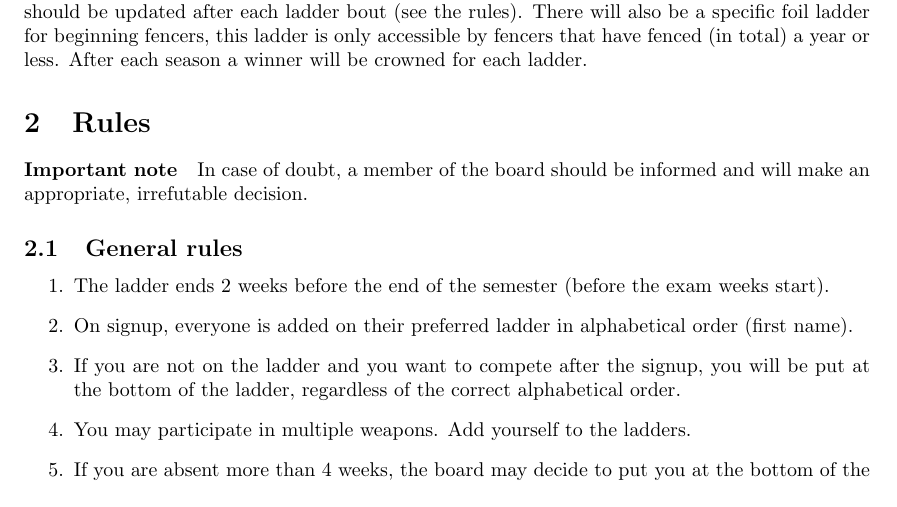
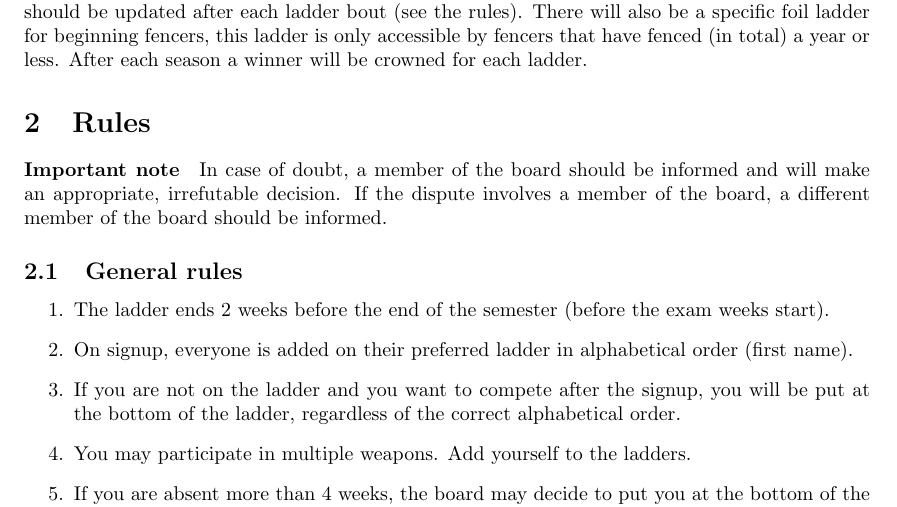
Before and after one commit to satanja/HHLadder, a LaTeX document (Documentation/ladder.tex): part of page 1 of 2, cut so that both start at the same text. Compiled offline with pdfLaTeX.

Commit message:
Doc: Update Ladder document

```diff
--- a/Documentation/ladder.tex
+++ b/Documentation/ladder.tex
@@ -11,7 +11,7 @@
 Coming Tuesday Hoc Habet will organize a ladder competition every semester, a so called \emph{season} (See section \ref{sec:Seasons} for explanation about the seasons). Participation is not required, but it is completely without cost. The idea of this competition is to create a more competitive environment in Hoc Habet throughout the year. The system is based on challenges, you can challenge the person above in the ranking to a \emph{ladder bout}. Each weapon has a ranking list, a so called \emph{ladder}, which should be updated after each ladder bout (see the rules). There will also be a specific foil ladder for beginning fencers, this ladder is only accessible by fencers that have fenced (in total) a year or less. After each season a winner will be crowned for each ladder.
 
 \section{Rules}
-\paragraph{Important note} In case of doubt, a member of the board should be informed and will make an appropriate, irrefutable decision.
+\paragraph{Important note} In case of doubt, a member of the board should be informed and will make an appropriate, irrefutable decision. If the dispute involves a member of the board, a different member of the board should be informed.
 \subsection{General rules}
 \begin{enumerate}
     \item The ladder ends 2 weeks before the end of the semester (before the exam weeks start).
```
Also changed, not shown: Documentation/ladder.pdf.
